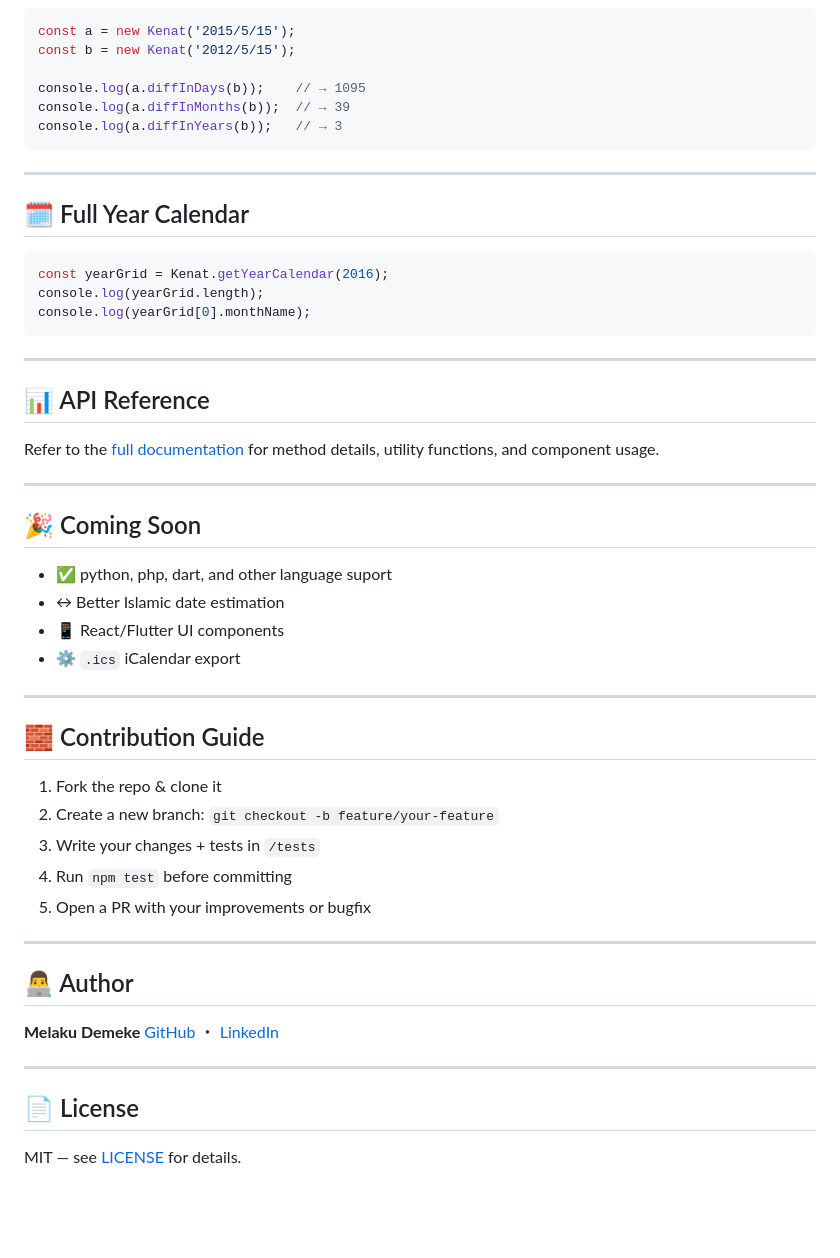
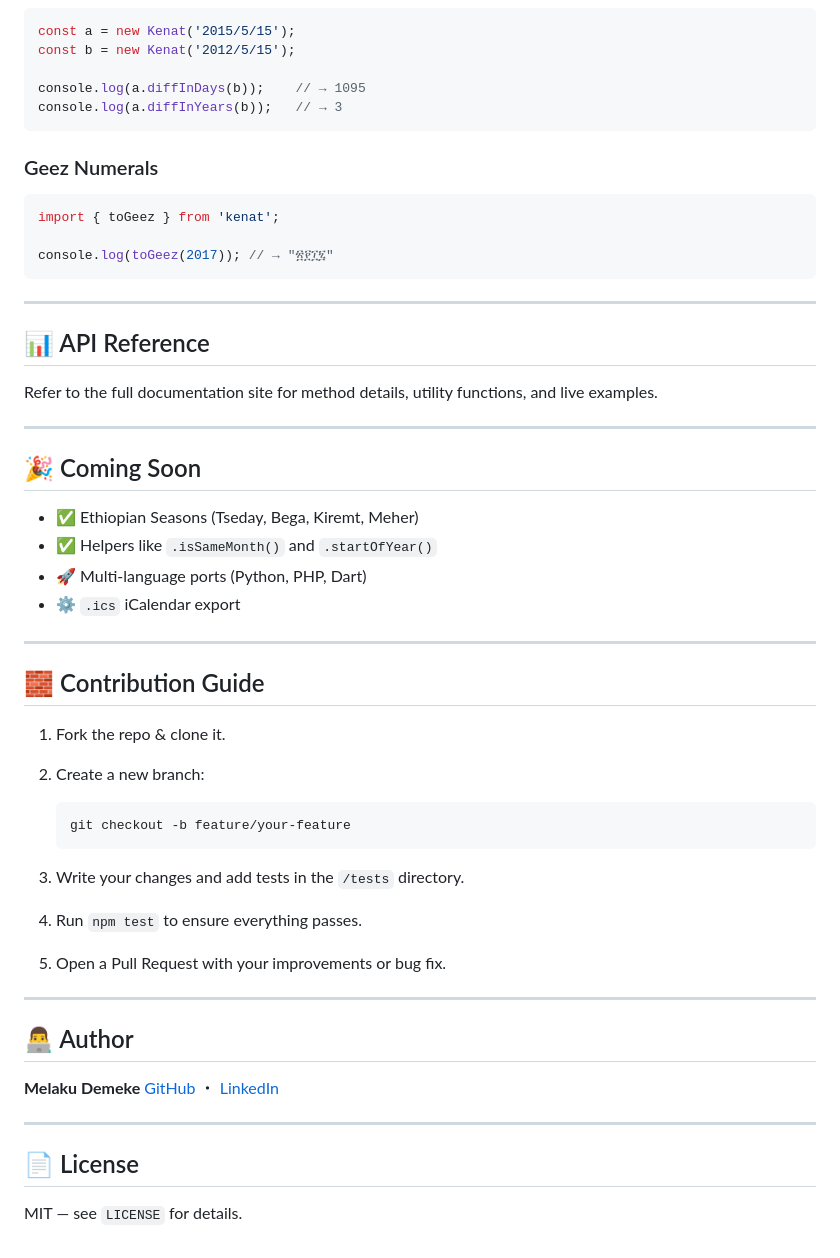
Before and after one commit to MelakuDemeke/kenat, a Markdown page: README.md, the part around one of its changes. Drawn GitHub-style; blank space fills up the shorter version.

````diff
--- a/README.md
+++ b/README.md
@@ -163,44 +171,45 @@ const a = new Kenat('2015/5/15');
 const b = new Kenat('2012/5/15');
 
 console.log(a.diffInDays(b));    // → 1095
-console.log(a.diffInMonths(b));  // → 39
 console.log(a.diffInYears(b));   // → 3
 ```
 
----
-
-## 🗓 Full Year Calendar
+### Geez Numerals
 
 ```js
-const yearGrid = Kenat.getYearCalendar(2016);
-console.log(yearGrid.length);
-console.log(yearGrid[0].monthName);
+import { toGeez } from 'kenat';
+
+console.log(toGeez(2017)); // → "፳፻፲፯"
 ```
 
 ---
 
 ## 📊 API Reference
 
-Refer to the [full documentation](https://github.com/MelakuDemeke/kenat) for method details, utility functions, and component usage.
+Refer to the full documentation site for method details, utility functions, and live examples.
 
 ---
 
 ## 🎉 Coming Soon
 
-* ✅ python, php, dart, and other language suport
-* ↔ Better Islamic date estimation
-* 📱 React/Flutter UI components
+* ✅ Ethiopian Seasons (Tseday, Bega, Kiremt, Meher)
+* ✅ Helpers like `.isSameMonth()` and `.startOfYear()`
+* 🚀 Multi-language ports (Python, PHP, Dart)
 * ⚙️ `.ics` iCalendar export
 
 ---
 
 ## 🧱 Contribution Guide
 
-1. Fork the repo & clone it
-2. Create a new branch: `git checkout -b feature/your-feature`
-3. Write your changes + tests in `/tests`
-4. Run `npm test` before committing
-5. Open a PR with your improvements or bugfix
+1. Fork the repo & clone it.
+2. Create a new branch:
+
+   ```bash
+   git checkout -b feature/your-feature
+   ```
+3. Write your changes and add tests in the `/tests` directory.
+4. Run `npm test` to ensure everything passes.
+5. Open a Pull Request with your improvements or bug fix.
 
 ---
 
@@ -213,4 +222,4 @@ Refer to the [full documentation](https://github.com/MelakuDemeke/kenat) for met
 
 ## 📄 License
 
-MIT — see [LICENSE](LICENSE) for details.
+MIT — see `LICENSE` for details.
````
Also changed, not shown: other parts of README.md (+117 -109 lines).
